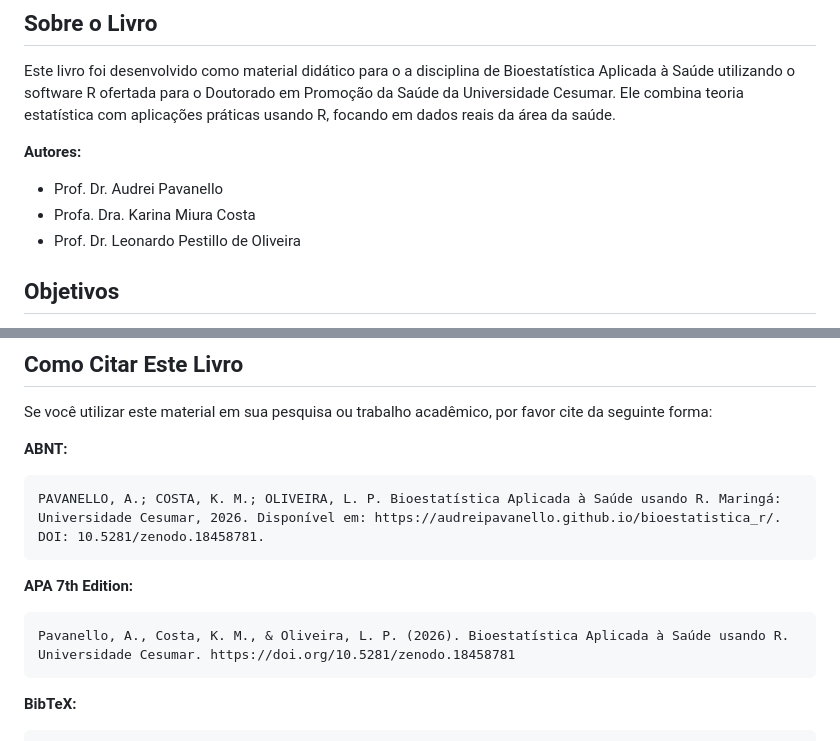
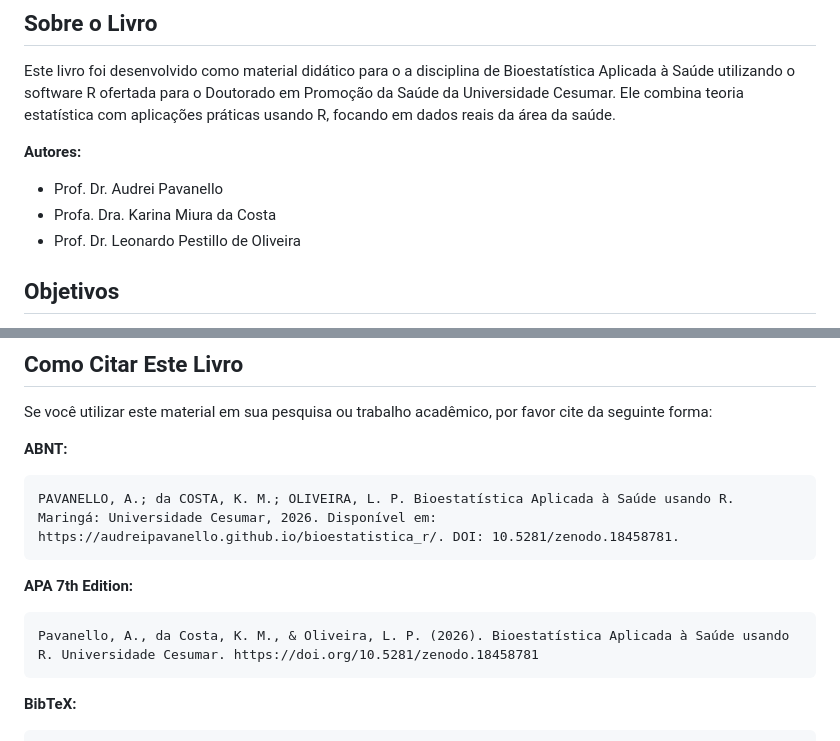
Before and after one commit to AudreiPavanello/bioestatistica_r, a Markdown page: README.md, 2 parts joined by grey strips. Rendered like a GitHub page.

Commit message:
Correct author name in README citations

````diff
--- a/README.md
+++ b/README.md
@@ -11,7 +11,7 @@ Este livro foi desenvolvido como material didático para o a disciplina de Bioes
 **Autores:**
 
 -   Prof. Dr. Audrei Pavanello
--   Profa. Dra. Karina Miura Costa
+-   Profa. Dra. Karina Miura da Costa
 -   Prof. Dr. Leonardo Pestillo de Oliveira
 
 ## Objetivos
@@ -122,13 +122,13 @@ Se você utilizar este material em sua pesquisa ou trabalho acadêmico, por favo
 **ABNT:**
 
 ```
-PAVANELLO, A.; COSTA, K. M.; OLIVEIRA, L. P. Bioestatística Aplicada à Saúde usando R. Maringá: Universidade Cesumar, 2026. Disponível em: https://audreipavanello.github.io/bioestatistica_r/. DOI: 10.5281/zenodo.18458781.
+PAVANELLO, A.; da COSTA, K. M.; OLIVEIRA, L. P. Bioestatística Aplicada à Saúde usando R. Maringá: Universidade Cesumar, 2026. Disponível em: https://audreipavanello.github.io/bioestatistica_r/. DOI: 10.5281/zenodo.18458781.
 ```
 
 **APA 7th Edition:**
 
 ```
-Pavanello, A., Costa, K. M., & Oliveira, L. P. (2026). Bioestatística Aplicada à Saúde usando R. Universidade Cesumar. https://doi.org/10.5281/zenodo.18458781
+Pavanello, A., da Costa, K. M., & Oliveira, L. P. (2026). Bioestatística Aplicada à Saúde usando R. Universidade Cesumar. https://doi.org/10.5281/zenodo.18458781
 ```
 
 **BibTeX:**
````
